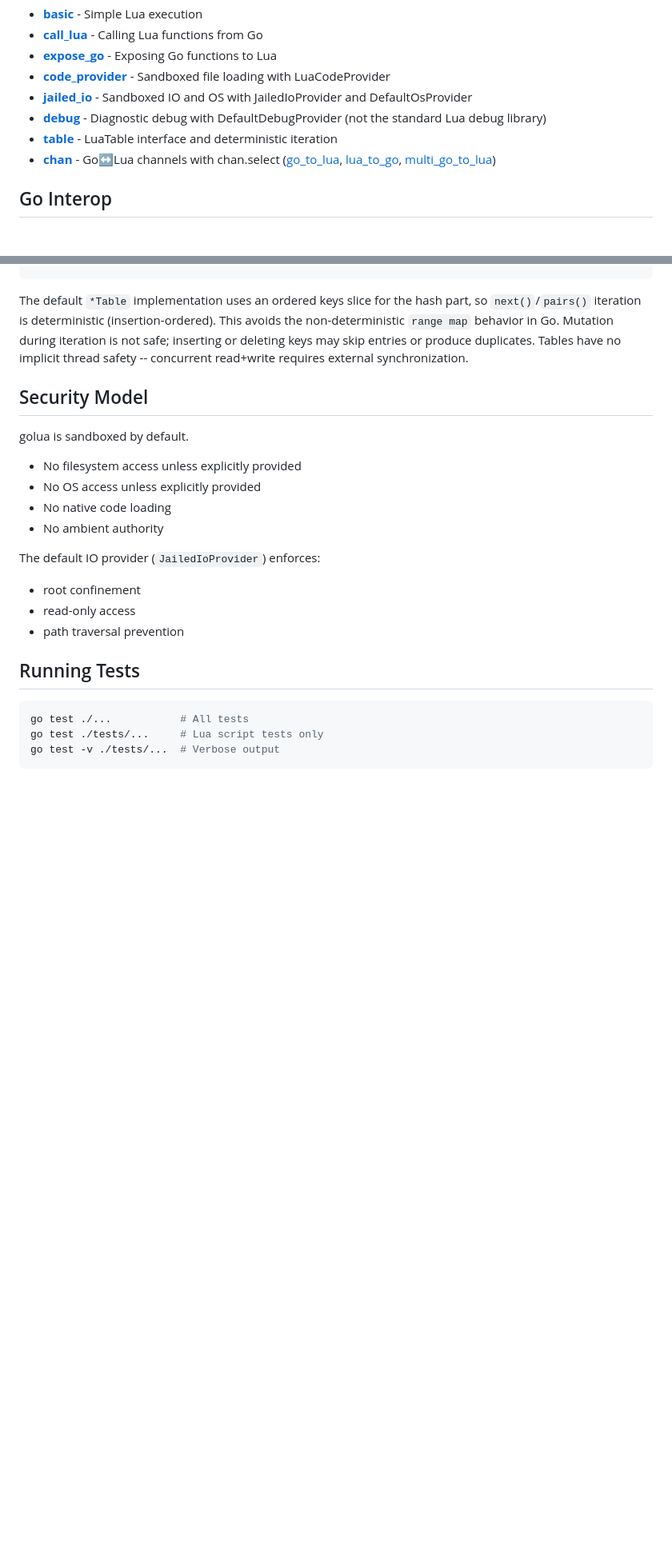
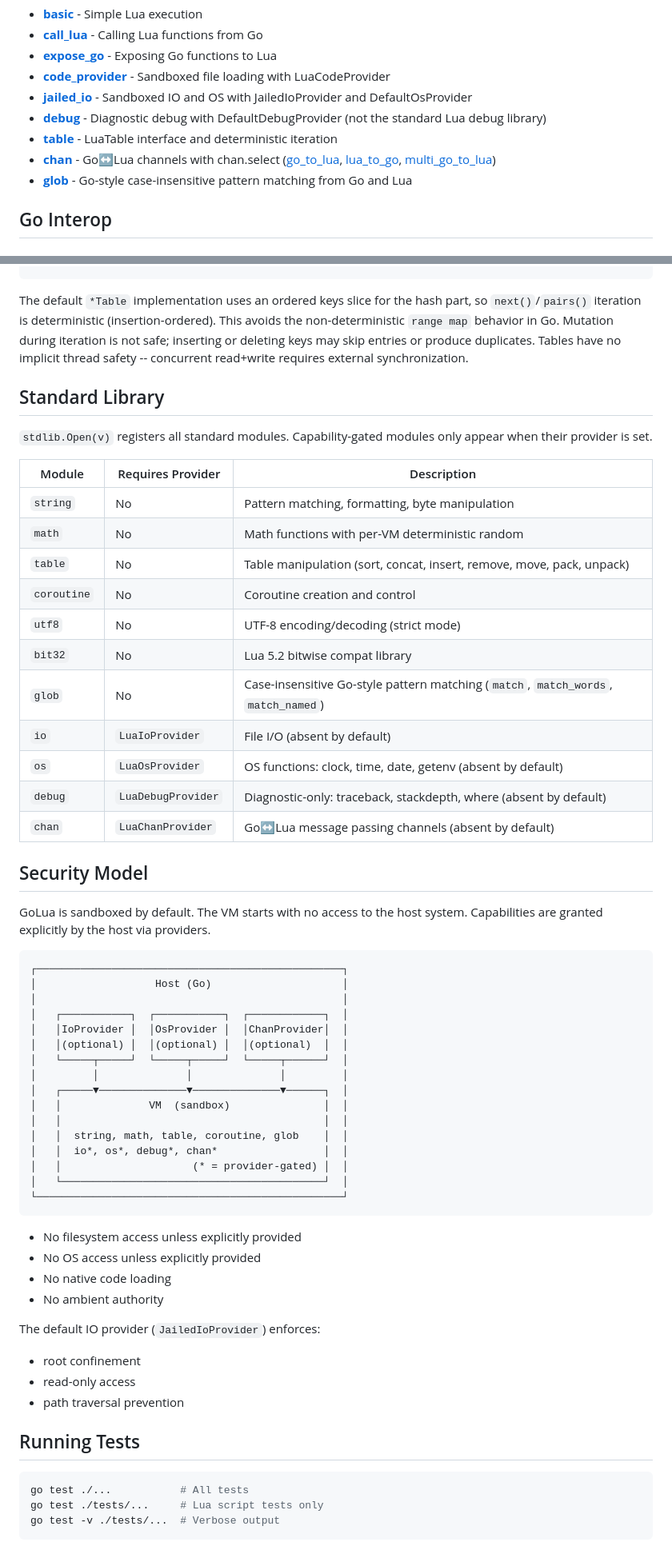
Before and after one commit to iceisfun/golua, a Markdown page: README.md, 2 parts joined by grey strips. Shown at 80% size. Drawn GitHub-style; blank space fills up the shorter version.

Commit message:
docs: overhaul README to reflect Lua 5.4 parity and security model
Update the main documentation to align with recent architectural
changes and library promotions.

Changes:
- Rebrand as Lua 5.4 with experimental 5.5 features to better reflect
  current language semantics.
- Add "Standard Library" section with a capability matrix showing
  which modules are batteries-included vs. provider-gated.
- Add an ASCII architecture diagram to the Security Model section to
  visualize the host/sandbox boundary and provider-based capability
  injection.
- Update CLI documentation to include the new `-e` (inline execution)
  flag and the `--timeout` flag usage.
- Document the new `glob` module for Go-style pattern matching.
- Explicitly mention per-VM deterministic randomness as a feature.
- Clarify stdio behavior in the library vs. the CLI interpreter.
- Add `examples/glob` to the featured examples list.
- Future bump back to 5.5 with more tests

````diff
--- a/README.md
+++ b/README.md
@@ -69,6 +71,7 @@ See the `examples/` directory for complete examples:
 - **[debug](examples/debug/)** - Diagnostic debug with DefaultDebugProvider (not the standard Lua debug library)
 - **[table](examples/table/)** - LuaTable interface and deterministic iteration
 - **[chan](examples/chan/)** - Go↔Lua channels with chan.select ([go_to_lua](examples/chan/go_to_lua/), [lua_to_go](examples/chan/lua_to_go/), [multi_go_to_lua](examples/chan/multi_go_to_lua/))
+- **[glob](examples/glob/)** - Go-style case-insensitive pattern matching from Go and Lua
 
 ## Go Interop
 
@@ -248,9 +251,46 @@ type LuaTable interface {
 
 The default `*Table` implementation uses an ordered keys slice for the hash part, so `next()`/`pairs()` iteration is deterministic (insertion-ordered). This avoids the non-deterministic `range map` behavior in Go. Mutation during iteration is not safe; inserting or deleting keys may skip entries or produce duplicates. Tables have no implicit thread safety -- concurrent read+write requires external synchronization.
 
+## Standard Library
+
+`stdlib.Open(v)` registers all standard modules. Capability-gated modules only appear when their provider is set.
+
+| Module | Requires Provider | Description |
+|--------|-------------------|-------------|
+| `string` | No | Pattern matching, formatting, byte manipulation |
+| `math` | No | Math functions with per-VM deterministic random |
+| `table` | No | Table manipulation (sort, concat, insert, remove, move, pack, unpack) |
+| `coroutine` | No | Coroutine creation and control |
+| `utf8` | No | UTF-8 encoding/decoding (strict mode) |
+| `bit32` | No | Lua 5.2 bitwise compat library |
+| `glob` | No | Case-insensitive Go-style pattern matching (`match`, `match_words`, `match_named`) |
+| `io` | `LuaIoProvider` | File I/O (absent by default) |
+| `os` | `LuaOsProvider` | OS functions: clock, time, date, getenv (absent by default) |
+| `debug` | `LuaDebugProvider` | Diagnostic-only: traceback, stackdepth, where (absent by default) |
+| `chan` | `LuaChanProvider` | Go↔Lua message passing channels (absent by default) |
+
 ## Security Model
 
-golua is sandboxed by default.
+GoLua is sandboxed by default. The VM starts with no access to the host system. Capabilities are granted explicitly by the host via providers.
+
+```
+┌─────────────────────────────────────────────────┐
+│                   Host (Go)                     │
+│                                                 │
+│   ┌───────────┐  ┌───────────┐  ┌────────────┐  │
+│   │IoProvider │  │OsProvider │  │ChanProvider│  │
+│   │(optional) │  │(optional) │  │(optional)  │  │
+│   └─────┬─────┘  └─────┬─────┘  └─────┬──────┘  │
+│         │              │              │         │
+│   ┌─────▼──────────────▼──────────────▼──────┐  │
+│   │              VM  (sandbox)               │  │
+│   │                                          │  │
+│   │  string, math, table, coroutine, glob    │  │
+│   │  io*, os*, debug*, chan*                 │  │
+│   │                     (* = provider-gated) │  │
+│   └──────────────────────────────────────────┘  │
+└─────────────────────────────────────────────────┘
+```
 
 - No filesystem access unless explicitly provided
 - No OS access unless explicitly provided
````
Also changed, not shown: other parts of README.md (+15 -3 lines).
